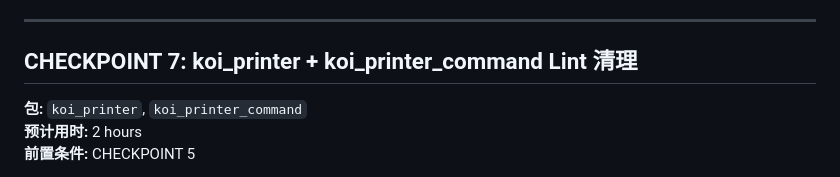
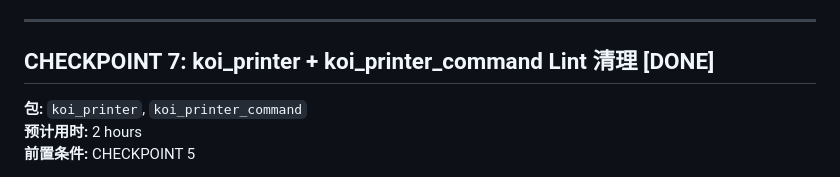
Before and after one commit to mrkoi-is/koi_printer, a Markdown page: docs/checkpoints.md, the part around the change. Drawn GitHub-style.

Commit message:
docs: mark checkpoint 7 as done

```diff
--- a/docs/checkpoints.md
+++ b/docs/checkpoints.md
@@ -187,7 +187,7 @@
 
 ---
 
-## CHECKPOINT 7: koi_printer + koi_printer_command Lint 清理
+## CHECKPOINT 7: koi_printer + koi_printer_command Lint 清理 [DONE]
 
 **包:** `koi_printer`, `koi_printer_command`
 **预计用时:** 2 hours
```
